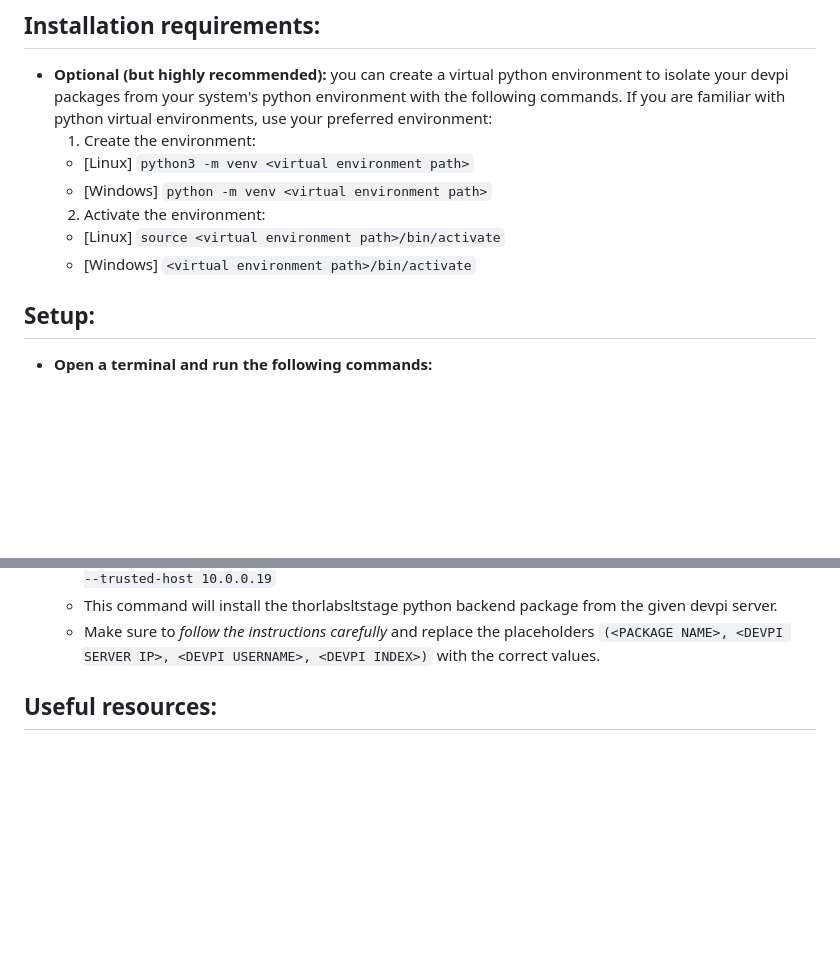
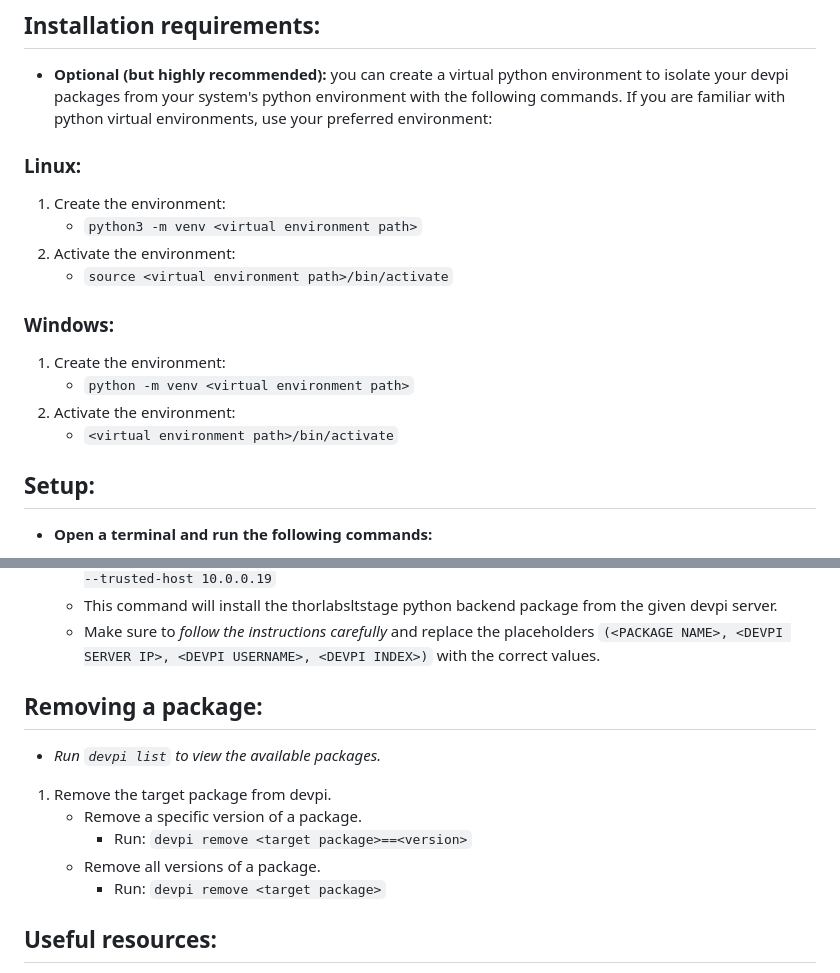
Before and after one commit to sedwardsmarsh/ThorlabsLTStage.jl, a Markdown page: devpi_guide.md, 2 parts joined by grey strips. Rendered like a GitHub page; blank space fills up the shorter version.

Commit message:
updated devpi_guide.md, formatting and added package removal info

```diff
--- a/devpi_guide.md
+++ b/devpi_guide.md
@@ -4,12 +4,16 @@
 
 ## Installation requirements:
 * **Optional (but highly recommended):** you can create a virtual python environment to isolate your devpi packages from your system's python environment with the following commands. If you are familiar with python virtual environments, use your preferred environment:
-    1. Create the environment:
-     * [Linux] `python3 -m venv <virtual environment path>`
-     * [Windows] `python -m venv <virtual environment path>`
-    2. Activate the environment:
-     * [Linux] `source <virtual environment path>/bin/activate`
-     * [Windows] `<virtual environment path>/bin/activate`
+### Linux:
+1. Create the environment:
+    * `python3 -m venv <virtual environment path>`
+2. Activate the environment:
+    * `source <virtual environment path>/bin/activate`
+### Windows:
+1. Create the environment:
+    * `python -m venv <virtual environment path>`
+2. Activate the environment:
+    * `<virtual environment path>/bin/activate`
 
 ## Setup:
 * **Open a terminal and run the following commands:**
@@ -91,6 +95,15 @@ following commands to start/stop the devpi server as needed.
     * This command will install the thorlabsltstage python backend package from the given devpi server.
     * Make sure to *follow the instructions carefully* and replace the placeholders `(<PACKAGE NAME>, <DEVPI SERVER IP>, <DEVPI USERNAME>, <DEVPI INDEX>)` with the correct values.
     <!-- * If PyCall.jl does not build without erroring, you may have to install the thorlabsltstage python package into the path specified in PyCall.jl by adding the option `python3 -m pip install --target <path to PyCall environment>`. -->
+
+## Removing a package:
+* *Run `devpi list` to view the available packages.*
+1. Remove the target package from devpi.
+    * Remove a specific version of a package.
+        * Run: `devpi remove <target package>==<version>`
+    * Remove all versions of a package.
+        * Run: `devpi remove <target package>`
+
 ## Useful resources:
 * [Devpi Quickstart: uploading, testing, pushing releases](https://devpi.net/docs/devpi/devpi/stable/+doc/quickstart-releaseprocess.html)
 * [Devpi commands reference](https://devpi.net/docs/devpi/devpi/stable/+doc/userman/devpi_commands.html#devpi-command-reference-server)
```
